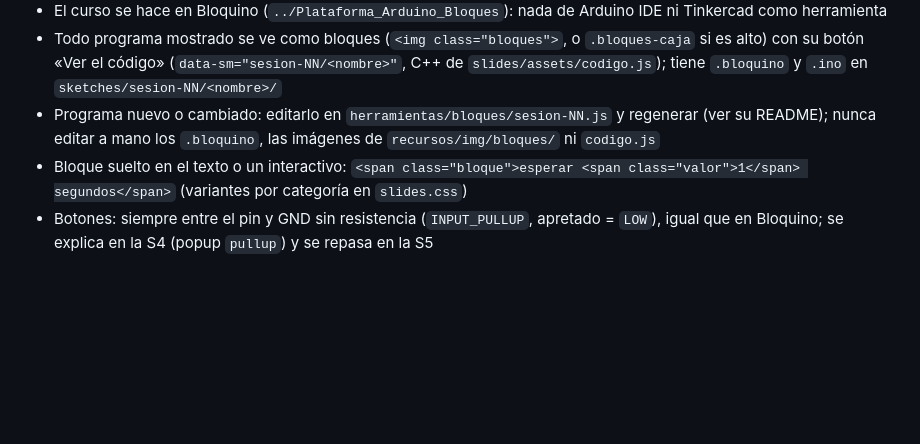
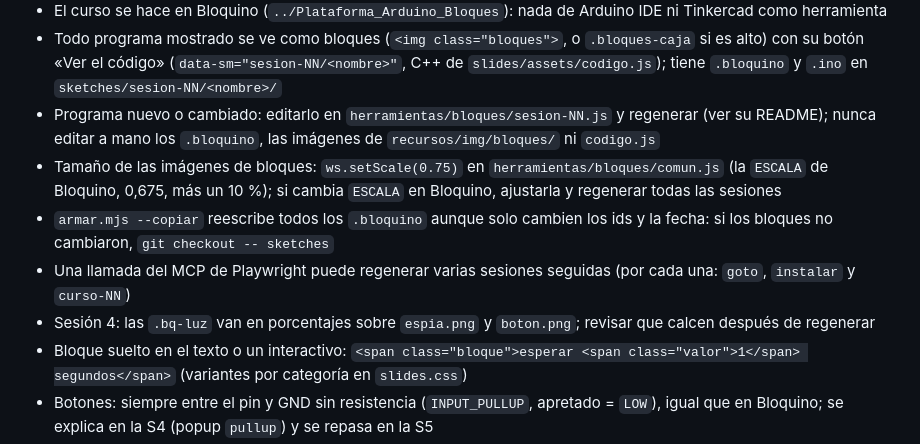
Before and after one commit to pabgonza/Curso_Arduino, a Markdown page: CLAUDE.md, the part around the change. Rendered like a GitHub page; blank space fills up the shorter version.

Commit message:
CLAUDE.md: escala de las imágenes de bloques y cómo regenerarlas

```diff
--- a/CLAUDE.md
+++ b/CLAUDE.md
@@ -8,6 +8,10 @@ Estructura y propósito en [README.md](README.md). Diagramas de circuito: seguir
 - El curso se hace en Bloquino (`../Plataforma_Arduino_Bloques`): nada de Arduino IDE ni Tinkercad como herramienta
 - Todo programa mostrado se ve como bloques (`<img class="bloques">`, o `.bloques-caja` si es alto) con su botón «Ver el código» (`data-sm="sesion-NN/<nombre>"`, C++ de `slides/assets/codigo.js`); tiene `.bloquino` y `.ino` en `sketches/sesion-NN/<nombre>/`
 - Programa nuevo o cambiado: editarlo en `herramientas/bloques/sesion-NN.js` y regenerar (ver su README); nunca editar a mano los `.bloquino`, las imágenes de `recursos/img/bloques/` ni `codigo.js`
+- Tamaño de las imágenes de bloques: `ws.setScale(0.75)` en `herramientas/bloques/comun.js` (la `ESCALA` de Bloquino, 0,675, más un 10 %); si cambia `ESCALA` en Bloquino, ajustarla y regenerar todas las sesiones
+- `armar.mjs --copiar` reescribe todos los `.bloquino` aunque solo cambien los ids y la fecha: si los bloques no cambiaron, `git checkout -- sketches`
+- Una llamada del MCP de Playwright puede regenerar varias sesiones seguidas (por cada una: `goto`, `instalar` y `curso-NN`)
+- Sesión 4: las `.bq-luz` van en porcentajes sobre `espia.png` y `boton.png`; revisar que calcen después de regenerar
 - Bloque suelto en el texto o un interactivo: `<span class="bloque">esperar <span class="valor">1</span> segundos</span>` (variantes por categoría en `slides.css`)
 - Botones: siempre entre el pin y GND sin resistencia (`INPUT_PULLUP`, apretado = `LOW`), igual que en Bloquino; se explica en la S4 (popup `pullup`) y se repasa en la S5
 - Reto: botón `.sm-grande` con el popup `reto-sol` (aviso `.aviso` de intentarlo primero + solución por nivel; desde el nivel 2 solo lo que cambia) y un sketch por nivel
```
